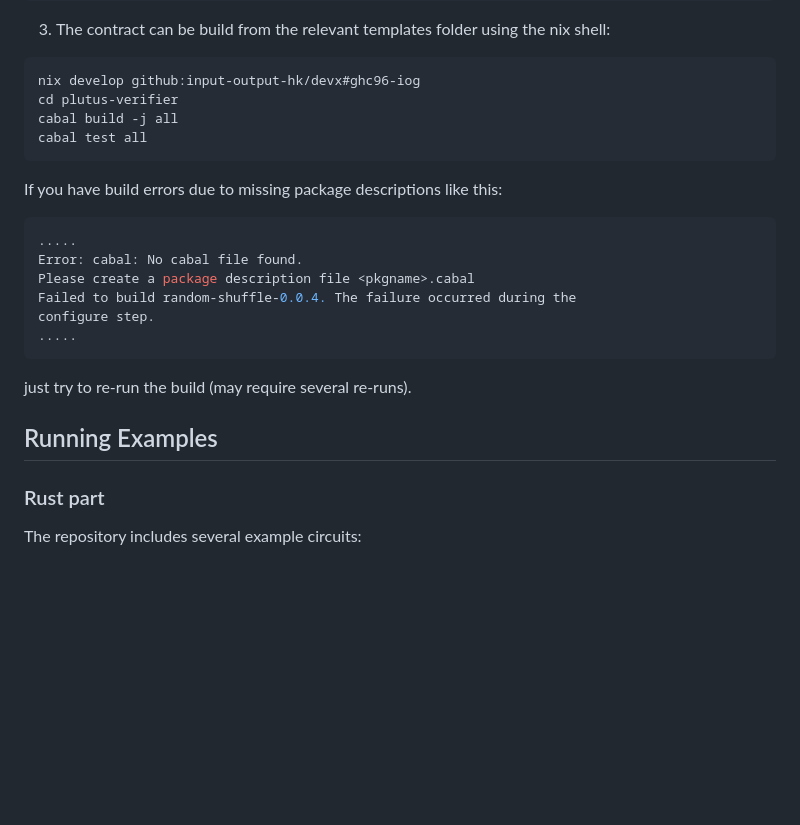
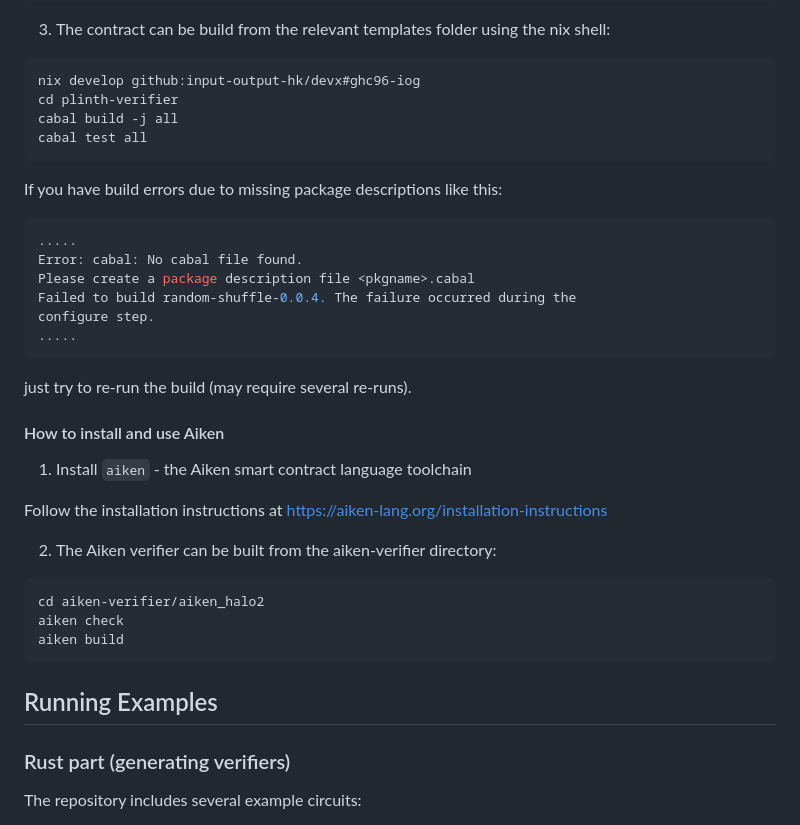
Before and after one commit to input-output-hk/plutus-halo2-verifier-gen, a Markdown page: README.md, the part around one of its changes. Rendered like a GitHub page; blank space fills up the shorter version.

````diff
--- a/README.md
+++ b/README.md
@@ -77,7 +81,7 @@ allow-import-from-derivation = "true"
 
 ```bash
 nix develop github:input-output-hk/devx#ghc96-iog
-cd plutus-verifier
+cd plinth-verifier
 cabal build -j all
 cabal test all
 ```
@@ -95,9 +99,23 @@ configure step.
 
 just try to re-run the build (may require several re-runs).
 
+#### How to install and use Aiken
+
+1. Install `aiken` - the Aiken smart contract language toolchain
+
+Follow the installation instructions at https://aiken-lang.org/installation-instructions
+
+2. The Aiken verifier can be built from the aiken-verifier directory:
+
+```bash
+cd aiken-verifier/aiken_halo2
+aiken check
+aiken build
+```
+
 ## Running Examples
 
-### Rust part
+### Rust part (generating verifiers)
 
 The repository includes several example circuits:
 
````
Also changed, not shown: other parts of README.md (+77 -42 lines).
